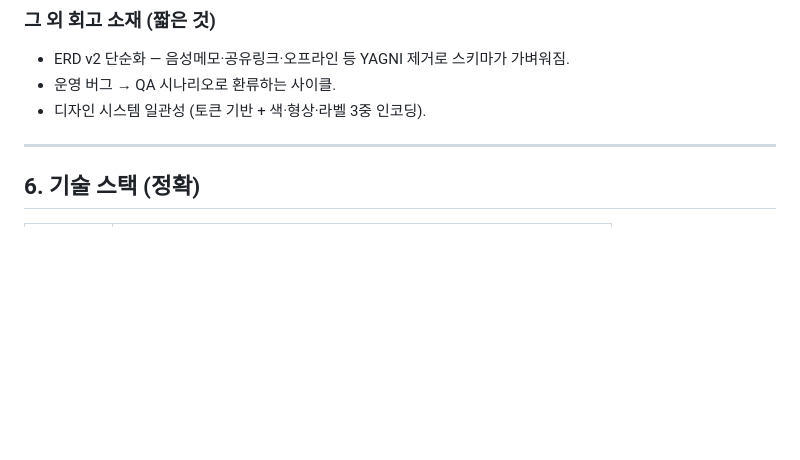
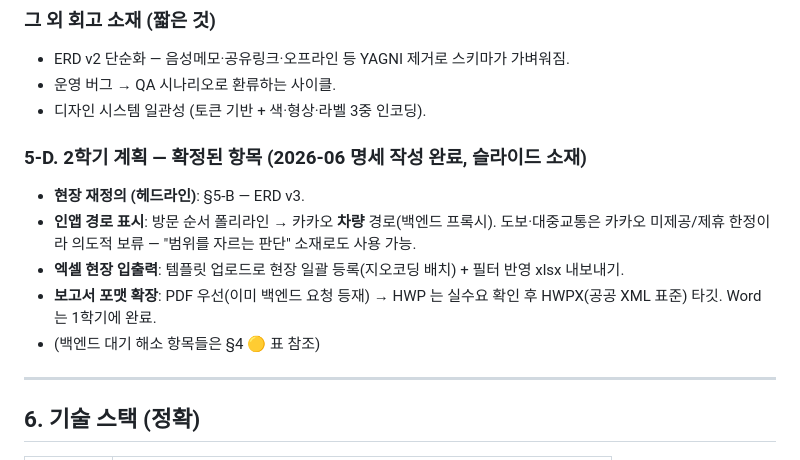
Before and after one commit to my-friend-jiseong/mfz_frontend, a Markdown page: docs/presentation/MVP_INFORMATION.md, the part around the change. Drawn GitHub-style; blank space fills up the shorter version.

Commit message:
docs(presentation): 2학기 확정 항목(§5-D) 반영 — roadmap 4건과 동기화

```diff
--- a/docs/presentation/MVP_INFORMATION.md
+++ b/docs/presentation/MVP_INFORMATION.md
@@ -130,6 +130,13 @@
 - 운영 버그 → QA 시나리오로 환류하는 사이클.
 - 디자인 시스템 일관성 (토큰 기반 + 색·형상·라벨 3중 인코딩).
 
+### 5-D. 2학기 계획 — 확정된 항목 (2026-06 명세 작성 완료, 슬라이드 소재)
+- **현장 재정의 (헤드라인)**: §5-B — ERD v3.
+- **인앱 경로 표시**: 방문 순서 폴리라인 → 카카오 **차량** 경로(백엔드 프록시). 도보·대중교통은 카카오 미제공/제휴 한정이라 의도적 보류 — "범위를 자르는 판단" 소재로도 사용 가능.
+- **엑셀 현장 입출력**: 템플릿 업로드로 현장 일괄 등록(지오코딩 배치) + 필터 반영 xlsx 내보내기.
+- **보고서 포맷 확장**: PDF 우선(이미 백엔드 요청 등재) → HWP 는 실수요 확인 후 HWPX(공공 XML 표준) 타깃. Word 는 1학기에 완료.
+- (백엔드 대기 해소 항목들은 §4 🟡 표 참조)
+
 ---
 
 ## 6. 기술 스택 (정확)
```
